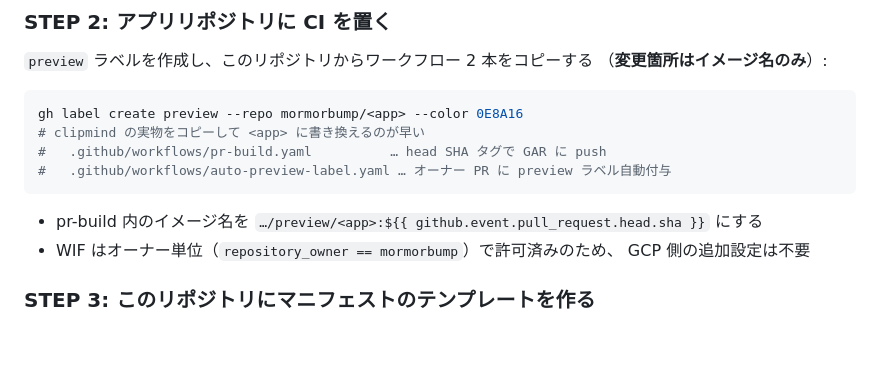
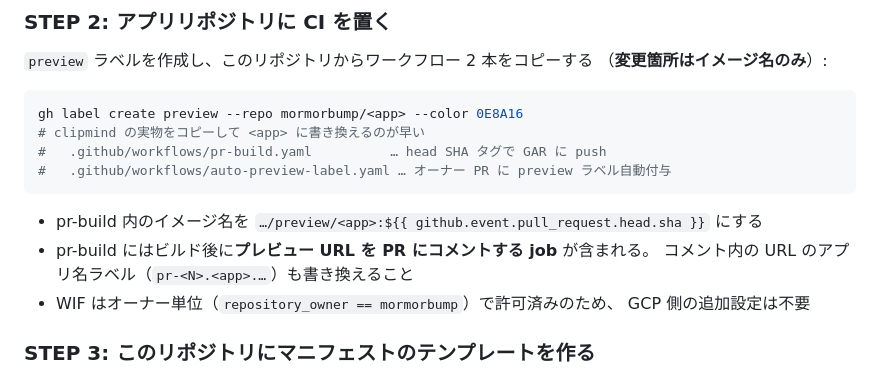
Before and after one commit to mormorbump/k8s-action, a Markdown page: README.md, the part around the change. Drawn GitHub-style; blank space fills up the shorter version.

Commit message:
README: pr-build の URL 自動コメントを組み込み手順に反映
Co-Authored-By: Claude Fable 5 <noreply@anthropic.com>

````diff
--- a/README.md
+++ b/README.md
@@ -74,6 +74,8 @@ gh label create preview --repo mormorbump/<app> --color 0E8A16
 ```
 
 - pr-build 内のイメージ名を `…/preview/<app>:${{ github.event.pull_request.head.sha }}` にする
+- pr-build にはビルド後に**プレビュー URL を PR にコメントする job** が含まれる。
+  コメント内の URL のアプリ名ラベル（`pr-<N>.<app>.…`）も書き換えること
 - WIF はオーナー単位（`repository_owner == mormorbump`）で許可済みのため、
   GCP 側の追加設定は不要
 
````
